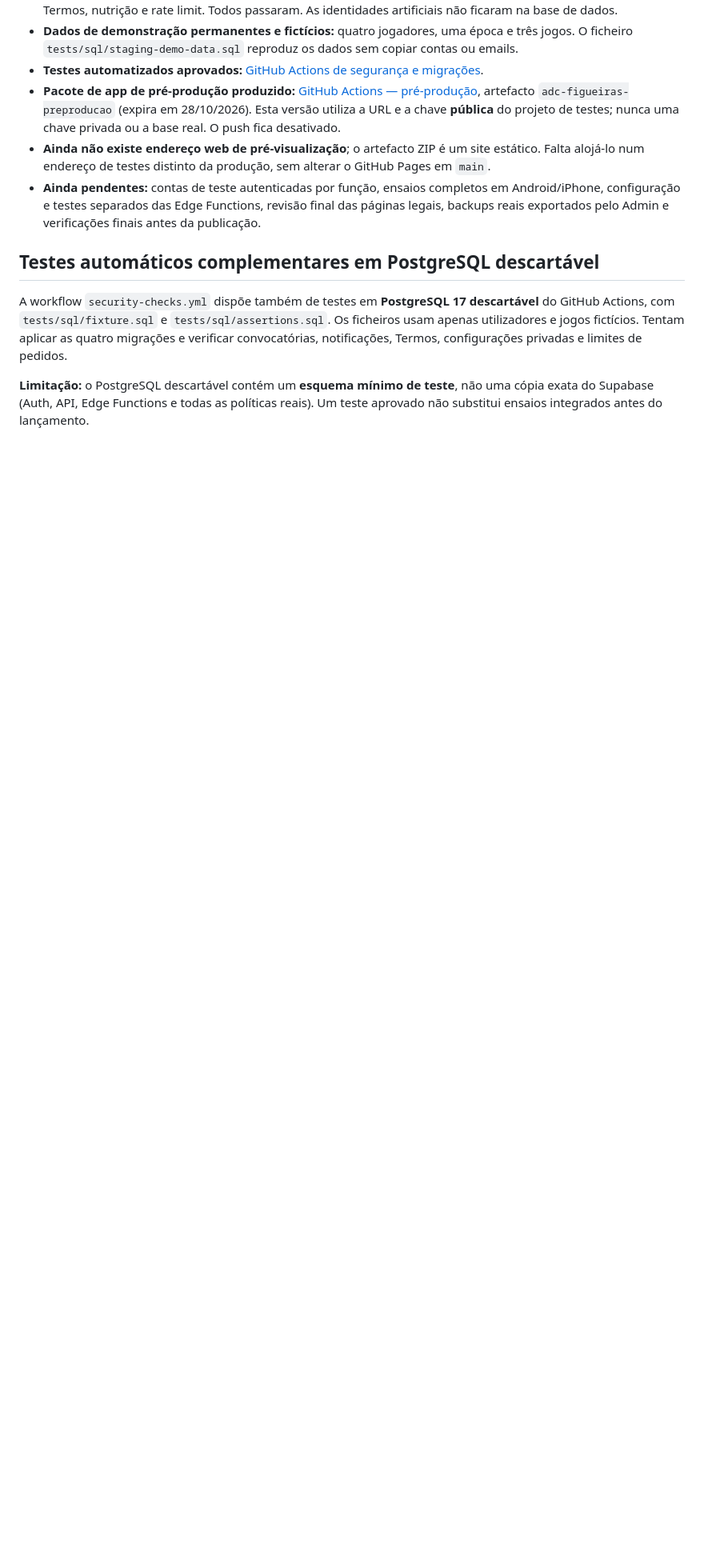
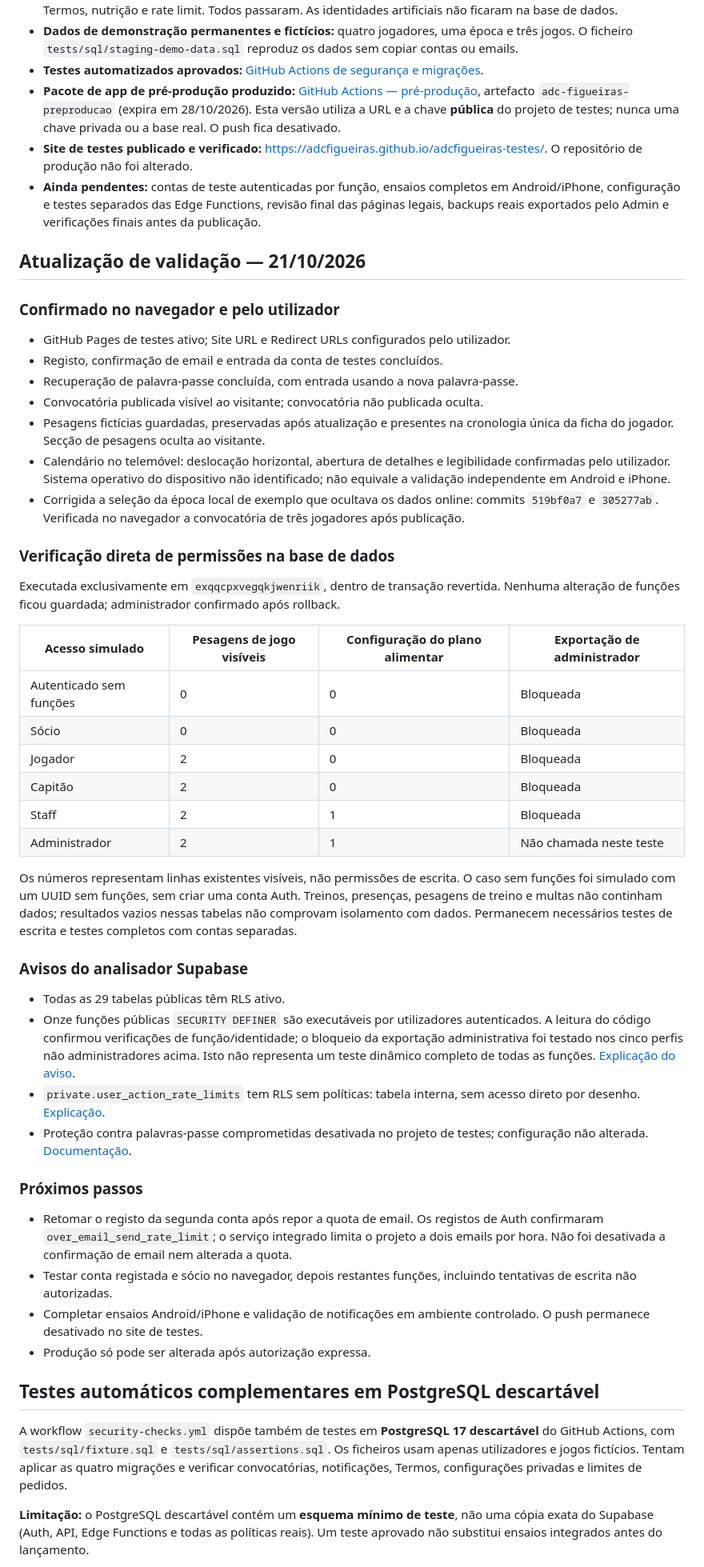
Before and after one commit to adcfigueiras/adcfigueiras-testes, a Markdown page: PREPRODUCAO_INSTRUCOES.md, the part around one of its changes. Shown at 80% size. Drawn GitHub-style; blank space fills up the shorter version.

Commit message:
Record browser validation and transactional role permission checks in test environment

```diff
--- a/PREPRODUCAO_INSTRUCOES.md
+++ b/PREPRODUCAO_INSTRUCOES.md
@@ -13,8 +13,46 @@
 - **Dados de demonstração permanentes e fictícios:** quatro jogadores, uma época e três jogos. O ficheiro `tests/sql/staging-demo-data.sql` reproduz os dados sem copiar contas ou emails.
 - **Testes automatizados aprovados:** [GitHub Actions de segurança e migrações](https://github.com/adcfigueiras/adcfigueiras.github.io/actions/runs/39626474586).
 - **Pacote de app de pré-produção produzido:** [GitHub Actions — pré-produção](https://github.com/adcfigueiras/adcfigueiras.github.io/actions/runs/39626474672), artefacto `adc-figueiras-preproducao` (expira em 28/10/2026). Esta versão utiliza a URL e a chave **pública** do projeto de testes; nunca uma chave privada ou a base real. O push fica desativado.
-- **Ainda não existe endereço web de pré-visualização**; o artefacto ZIP é um site estático. Falta alojá-lo num endereço de testes distinto da produção, sem alterar o GitHub Pages em `main`.
+- **Site de testes publicado e verificado:** https://adcfigueiras.github.io/adcfigueiras-testes/. O repositório de produção não foi alterado.
 - **Ainda pendentes:** contas de teste autenticadas por função, ensaios completos em Android/iPhone, configuração e testes separados das Edge Functions, revisão final das páginas legais, backups reais exportados pelo Admin e verificações finais antes da publicação.
+
+
+## Atualização de validação — 21/10/2026
+
+### Confirmado no navegador e pelo utilizador
+- GitHub Pages de testes ativo; Site URL e Redirect URLs configurados pelo utilizador.
+- Registo, confirmação de email e entrada da conta de testes concluídos.
+- Recuperação de palavra-passe concluída, com entrada usando a nova palavra-passe.
+- Convocatória publicada visível ao visitante; convocatória não publicada oculta.
+- Pesagens fictícias guardadas, preservadas após atualização e presentes na cronologia única da ficha do jogador. Secção de pesagens oculta ao visitante.
+- Calendário no telemóvel: deslocação horizontal, abertura de detalhes e legibilidade confirmadas pelo utilizador. Sistema operativo do dispositivo não identificado; não equivale a validação independente em Android e iPhone.
+- Corrigida a seleção da época local de exemplo que ocultava os dados online: commits `519bf0a7` e `305277ab`. Verificada no navegador a convocatória de três jogadores após publicação.
+
+### Verificação direta de permissões na base de dados
+Executada exclusivamente em `exqqcpxvegqkjwenriik`, dentro de transação revertida. Nenhuma alteração de funções ficou guardada; administrador confirmado após rollback.
+
+| Acesso simulado | Pesagens de jogo visíveis | Configuração do plano alimentar | Exportação de administrador |
+| --- | --- | --- | --- |
+| Autenticado sem funções | 0 | 0 | Bloqueada |
+| Sócio | 0 | 0 | Bloqueada |
+| Jogador | 2 | 0 | Bloqueada |
+| Capitão | 2 | 0 | Bloqueada |
+| Staff | 2 | 1 | Bloqueada |
+| Administrador | 2 | 1 | Não chamada neste teste |
+
+Os números representam linhas existentes visíveis, não permissões de escrita. O caso sem funções foi simulado com um UUID sem funções, sem criar uma conta Auth. Treinos, presenças, pesagens de treino e multas não continham dados; resultados vazios nessas tabelas não comprovam isolamento com dados. Permanecem necessários testes de escrita e testes completos com contas separadas.
+
+### Avisos do analisador Supabase
+- Todas as 29 tabelas públicas têm RLS ativo.
+- Onze funções públicas `SECURITY DEFINER` são executáveis por utilizadores autenticados. A leitura do código confirmou verificações de função/identidade; o bloqueio da exportação administrativa foi testado nos cinco perfis não administradores acima. Isto não representa um teste dinâmico completo de todas as funções. [Explicação do aviso](https://supabase.com/docs/guides/database/database-linter?lint=0029_authenticated_security_definer_function_executable).
+- `private.user_action_rate_limits` tem RLS sem políticas: tabela interna, sem acesso direto por desenho. [Explicação](https://supabase.com/docs/guides/database/database-linter?lint=0008_rls_enabled_no_policy).
+- Proteção contra palavras-passe comprometidas desativada no projeto de testes; configuração não alterada. [Documentação](https://supabase.com/docs/guides/auth/password-security#password-strength-and-leaked-password-protection).
+
+### Próximos passos
+- Retomar o registo da segunda conta após repor a quota de email. Os registos de Auth confirmaram `over_email_send_rate_limit`; o serviço integrado limita o projeto a dois emails por hora. Não foi desativada a confirmação de email nem alterada a quota.
+- Testar conta registada e sócio no navegador, depois restantes funções, incluindo tentativas de escrita não autorizadas.
+- Completar ensaios Android/iPhone e validação de notificações em ambiente controlado. O push permanece desativado no site de testes.
+- Produção só pode ser alterada após autorização expressa.
 
 ## Testes automáticos complementares em PostgreSQL descartável
 
```
Also changed, not shown: other parts of PREPRODUCAO_INSTRUCOES.md (+1 -1 lines).
